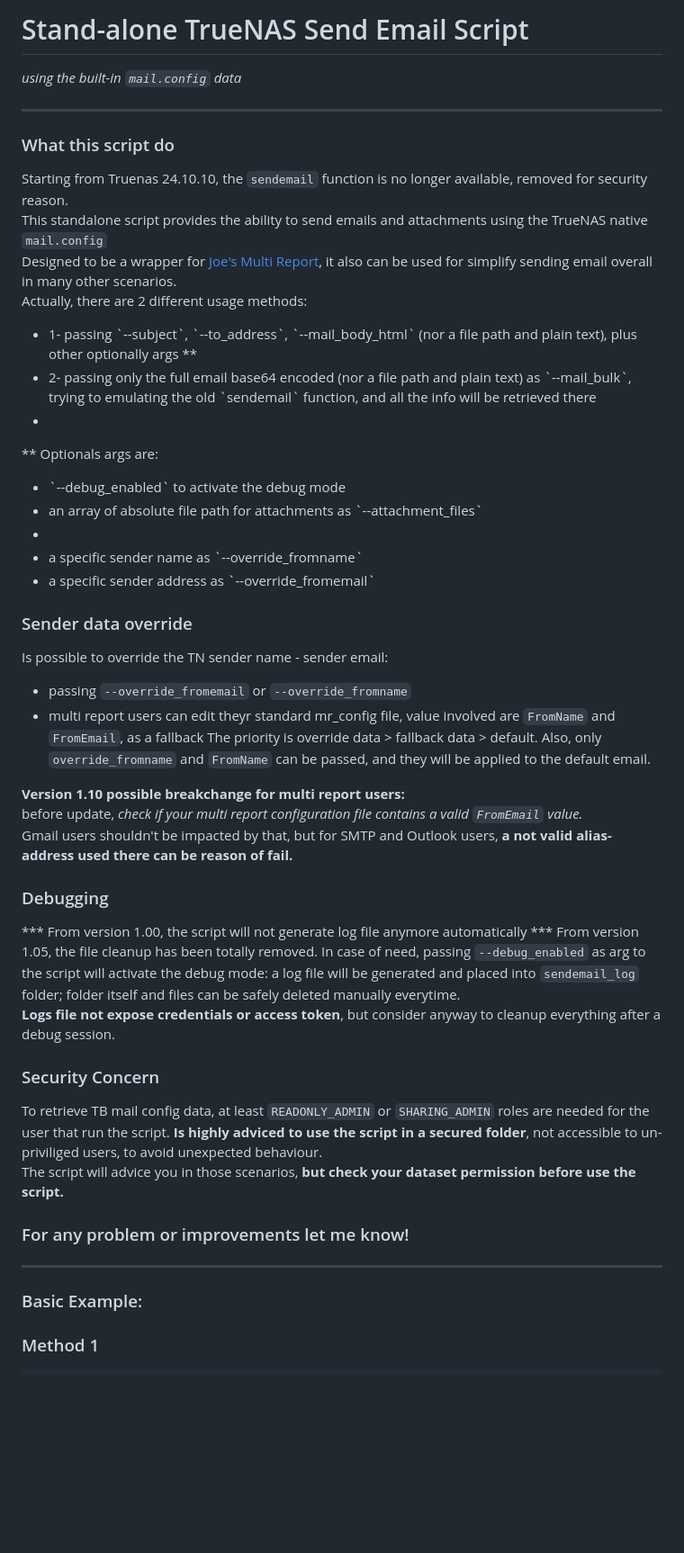
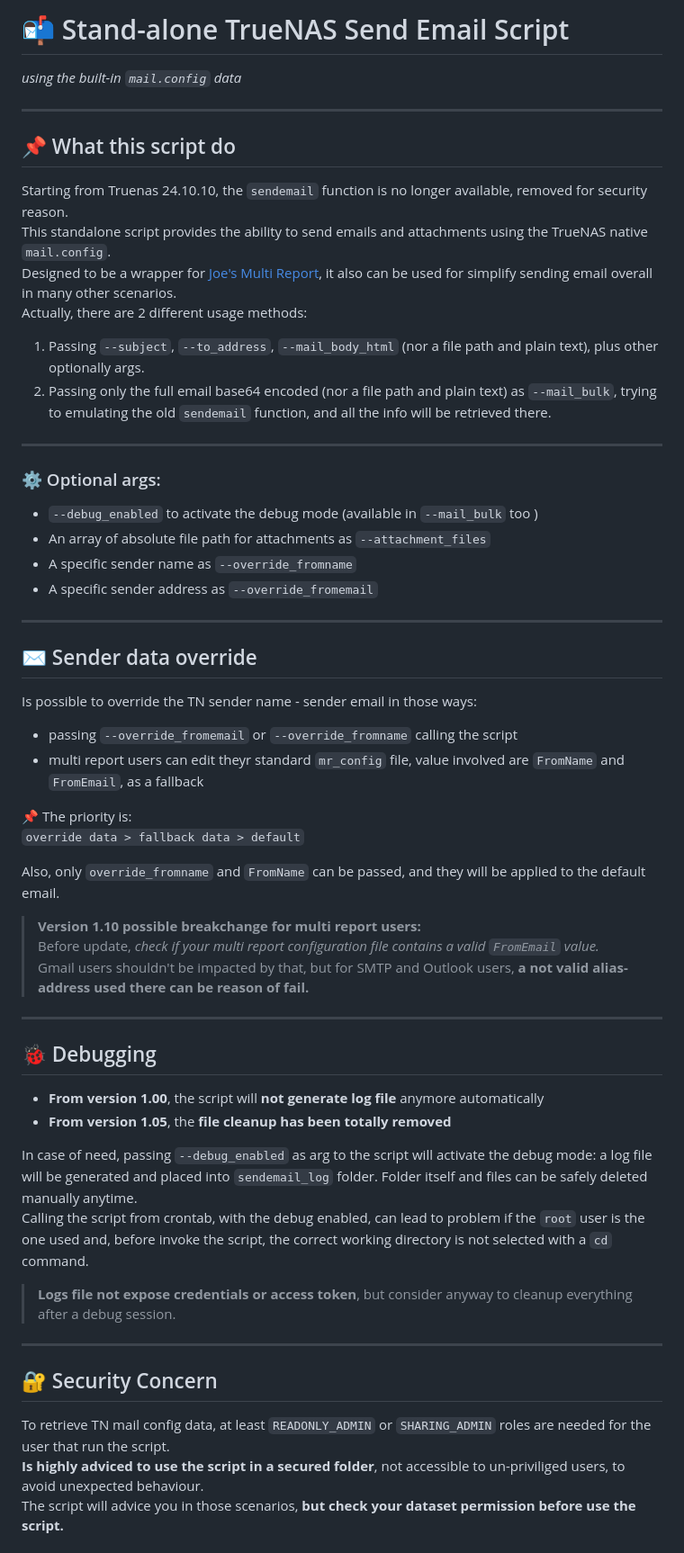
Before and after one commit to oxyde1989/standalone-tn-send-email, a Markdown page: README.md, the part around one of its changes. Shown at 90% size. GitHub-like rendering; blank space fills up the shorter version.

```diff
--- a/README.md
+++ b/README.md
@@ -1,51 +1,64 @@
-# Stand-alone TrueNAS Send Email Script
-
-<i>using the built-in `mail.config` data</i>
+# 📬 Stand-alone TrueNAS Send Email Script
+*using the built-in `mail.config` data*
 
 ---
 
-### What this script do
-Starting from Truenas 24.10.10, the `sendemail` function is no longer available, removed for security reason.  <br>
-This standalone script provides the ability to send emails and attachments using the TrueNAS native `mail.config`<br>
-Designed to be a wrapper for <a href="https://github.com/JoeSchmuck/Multi-Report">Joe's Multi Report</a>, it also can be used for simplify sending email overall in many other scenarios.<br>
-Actually, there are 2 different usage methods:<br>
-<ul>
-    <li>1- passing `--subject`,  `--to_address`, `--mail_body_html` (nor a file path and plain text), plus other optionally args **</li>
-    <li>2- passing only the full email base64 encoded (nor a file path and plain text) as `--mail_bulk`, trying to emulating the old `sendemail` function, and all the info will be retrieved there <li>
-</ul>
+## 📌 What this script do
 
-** Optionals args are:
-<ul>
-    <li>`--debug_enabled` to activate the debug mode </li>
-    <li> an array of absolute file path for attachments as `--attachment_files` <li>
-    <li> a specific sender name as `--override_fromname`</li>
-    <li> a specific sender address as `--override_fromemail`</li>
-</ul>
+Starting from Truenas 24.10.10, the `sendemail` function is no longer available, removed for security reason.
+This standalone script provides the ability to send emails and attachments using the TrueNAS native `mail.config`.
+Designed to be a wrapper for [Joe's Multi Report](https://github.com/JoeSchmuck/Multi-Report), it also can be used for simplify sending email overall in many other scenarios.
+Actually, there are 2 different usage methods:
 
-### Sender data override
-Is possible to override the TN sender name - sender email:
-- passing `--override_fromemail` or `--override_fromname`
-- multi report users can edit theyr standard mr_config file, value involved are `FromName` and `FromEmail`, as a fallback
-The priority is override data > fallback data > default. Also, only `override_fromname` and `FromName` can be passed, and they will be applied to the default email.
-
-<b>Version 1.10 possible breakchange for multi report users:</b> <br>
-before update, <i>check if your multi report configuration file contains a valid `FromEmail` value.</i> <br>
-Gmail users shouldn't be impacted by that, but for SMTP and Outlook users, <b>a not valid alias-address used there can be reason of fail.</b>
-
-### Debugging
-*** From version 1.00, the script will not generate log file anymore automatically
-*** From version 1.05, the file cleanup has been totally removed.
-In case of need, passing `--debug_enabled` as arg to the script will activate the debug mode: a log file will be generated and placed into `sendemail_log` folder; folder itself and files can be safely deleted manually everytime.<br>
-<b>Logs file not expose credentials or access token</b>, but consider anyway to cleanup everything after a debug session.<br>
-
-### Security Concern
-To retrieve TB mail config data, at least `READONLY_ADMIN` or `SHARING_ADMIN` roles are needed for the user that run the script.
-<b>Is highly adviced to use the script in a secured folder</b>, not accessible to un-priviliged users, to avoid unexpected behaviour.
-<br>The script will advice you in those scenarios, <b>but check your dataset permission before use the script.</b>
-
-### For any problem or improvements let me know!
+1. Passing `--subject`, `--to_address`, `--mail_body_html` (nor a file path and plain text), plus other optionally args.
+2. Passing only the full email base64 encoded (nor a file path and plain text) as `--mail_bulk`, trying to emulating the old `sendemail` function, and all the info will be retrieved there.
 
 ---
 
-### Basic Example:
-### Method 1
+### ⚙️ Optional args:
+
+- `--debug_enabled` to activate the debug mode (available in `--mail_bulk` too )
+- An array of absolute file path for attachments as `--attachment_files`
+- A specific sender name as `--override_fromname`
+- A specific sender address as `--override_fromemail`
+
+---
+
+## ✉️ Sender data override
+
+Is possible to override the TN sender name - sender email in those ways:
+
+- passing `--override_fromemail` or `--override_fromname`  calling the script
+- multi report users can edit theyr standard `mr_config` file, value involved are `FromName` and `FromEmail`, as a fallback
+
+📌 The priority is:
+`override data > fallback data > default`
+
+Also, only `override_fromname` and `FromName` can be passed, and they will be applied to the default email.
+
+> **Version 1.10 possible breakchange for multi report users:**
+> Before update, *check if your multi report configuration file contains a valid `FromEmail` value.*
+> Gmail users shouldn't be impacted by that, but for SMTP and Outlook users, **a not valid alias-address used there can be reason of fail.**
+
+---
+
+## 🐞 Debugging
+
+- **From version 1.00**, the script will **not generate log file** anymore automatically
+- **From version 1.05**, the **file cleanup has been totally removed**
+
+In case of need, passing `--debug_enabled` as arg to the script will activate the debug mode: a log file will be generated and placed into `sendemail_log` folder.
+Folder itself and files can be safely deleted manually anytime.
+Calling the script from crontab, with the debug enabled, can lead to problem if the `root` user is the one used and, before invoke the script, the correct working directory is not selected with a `cd` command.
+
+> **Logs file not expose credentials or access token**, but consider anyway to cleanup everything after a debug session.
+
+---
+
+## 🔐 Security Concern
+
+To retrieve TN mail config data, at least `READONLY_ADMIN` or `SHARING_ADMIN` roles are needed for the user that run the script.
+**Is highly adviced to use the script in a secured folder**, not accessible to un-priviliged users, to avoid unexpected behaviour.
+The script will advice you in those scenarios, **but check your dataset permission before use the script.**
+
+
```
Also changed, not shown: other parts of README.md (+12 -3 lines).
